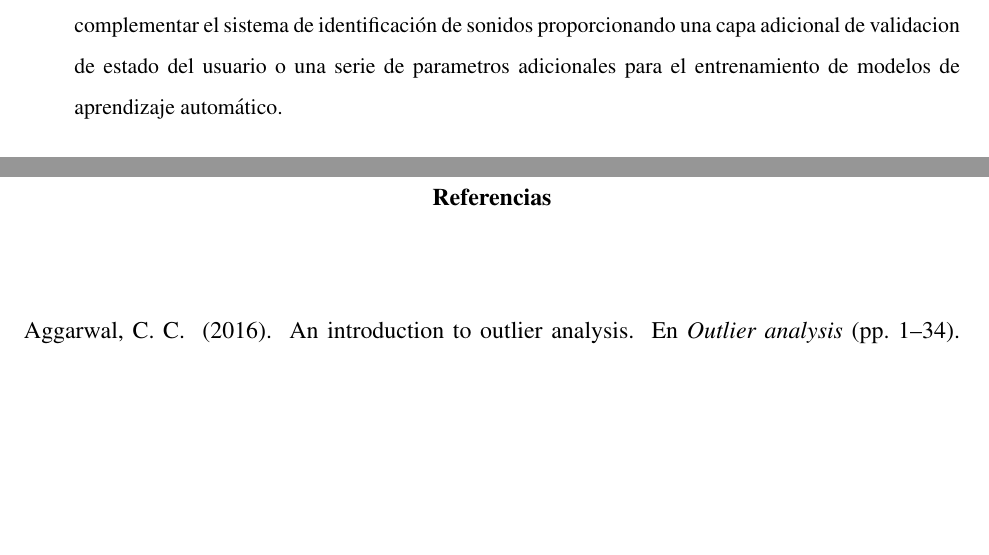
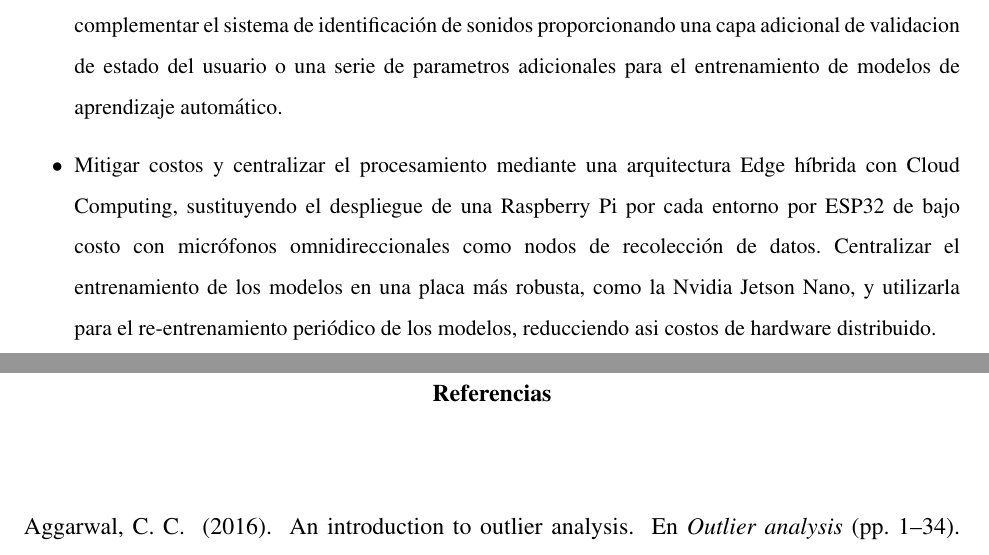
Before and after one commit to Cariea/tesis, a LaTeX thesis (main/NaimCarmeloSotilloCesar Informe TG.tex, which reads main/content/chapter.5/2.recommendations.tex): two parts of pages 67 and 68 of 121, joined at a grey line, cut so that both start at the same text, the shorter picture padded with empty space. Compiled offline with pdfLaTeX.

Commit message:
recomendaciones actualizadas

```diff
--- a/main/content/chapter.5/2.recommendations.tex
+++ b/main/content/chapter.5/2.recommendations.tex
@@ -7,4 +7,5 @@
   \item Uso de ensamblajes de modelos: La combinación de múltiples modelos de detección, como CNNs y LSTMs, podría mejorar la precisión y robustez del sistema al aprovechar las fortalezas individuales de cada arquitectura. De esta manera, se podrían mitigar las debilidades de un solo modelo y aumentar la capacidad de generalización ante diversos escenarios acústicos.
   \item Sistema de retroalimentación del usuario: Implementar un mecanismo que permita a los usuarios confirmar o descartar alertas, ayudando al sistema a aprender y mejorar su precisión con el tiempo.
   \item Incorporar el uso de sensores de presencia como el C1001 mmWave Human Detection Sensor de Acconeer, que utiliza tecnología de radar para detectar la presencia y el movimiento de personas en un entorno. Pudiendo detectar caídas, movimientos inusuales o la ausencia de movimiento, ritmo cardíaco y respiración, sin la necesidad de estar fisicamente unido al cuerpo del usuario. Esto podría complementar el sistema de identificación de sonidos proporcionando una capa adicional de validacion de estado del usuario o una serie de parametros adicionales para el entrenamiento de modelos de aprendizaje automático.
+  \item Mitigar costos y centralizar el procesamiento mediante una arquitectura Edge híbrida con Cloud Computing, sustituyendo el despliegue de una Raspberry Pi por cada entorno por ESP32 de bajo costo con micrófonos omnidireccionales como nodos de recolección de datos. Centralizar el entrenamiento de los modelos en una placa más robusta, como la Nvidia Jetson Nano, y utilizarla para el re-entrenamiento periódico de los modelos, reducciendo asi costos de hardware distribuido.
 \end{itemize}
```
